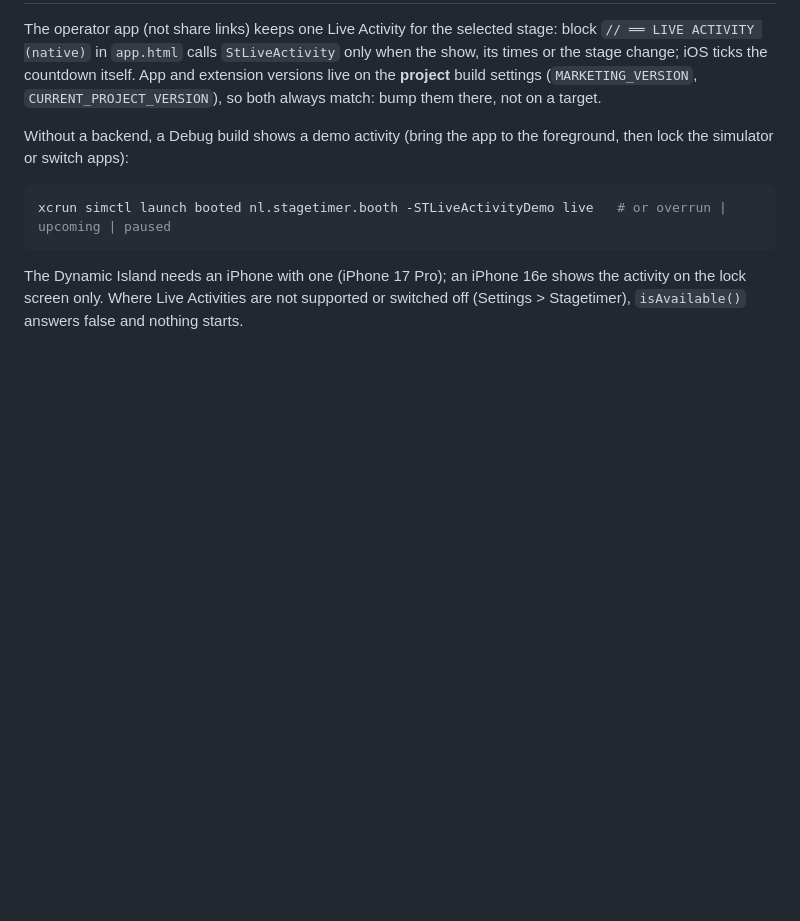
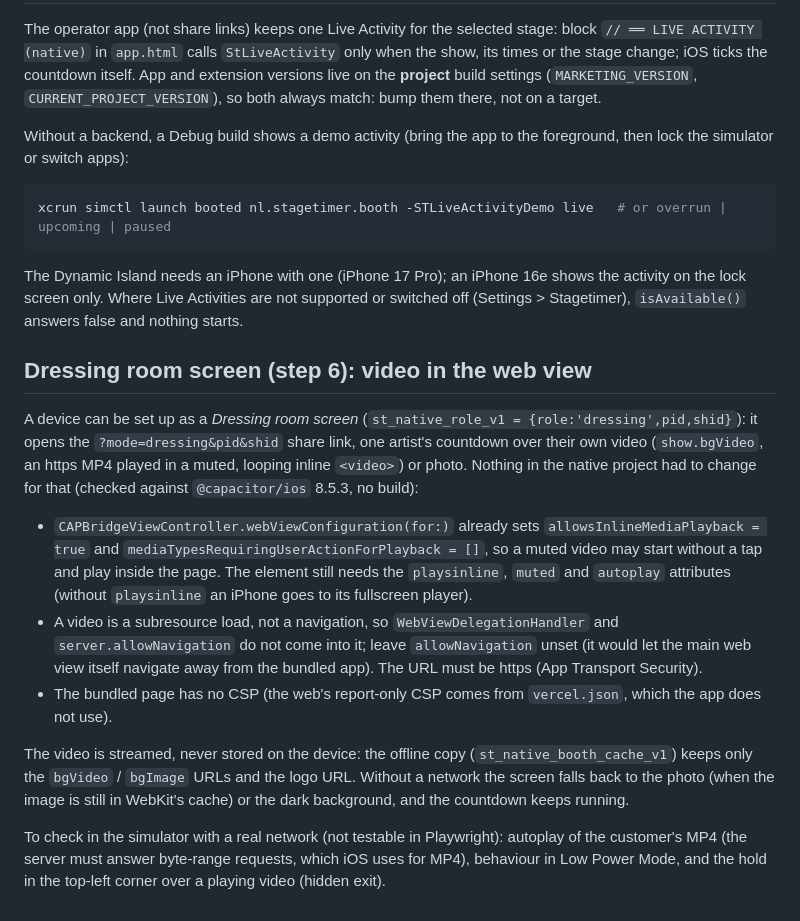
Before and after one commit to thijsvanbeukeringai/stagetimer, a Markdown page: native/README.md, the part around the change. Rendered like a GitHub page; blank space fills up the shorter version.

Commit message:
Docs: dressing room screen as phase 6 step 6; WKWebView findings for the video
BOUWPLAN FASE 6 gets step 6 (Testen and TestFlight move to 7 and 8).
native/README.md: no native change needed for a muted, looping inline
<video> of the customer's own MP4 (Capacitor iOS 8.5.3 already sets
allowsInlineMediaPlayback and an empty mediaTypesRequiringUserActionForPlayback;
a video is a subresource, so no server.allowNavigation). The video is
streamed, not kept offline; offline the screen falls back to photo or dark
background and the countdown keeps running. Lists what to check in the
simulator.

Co-Authored-By: Claude Opus 5.5 <noreply@anthropic.com>

```diff
--- a/native/README.md
+++ b/native/README.md
@@ -135,3 +135,37 @@ The Dynamic Island needs an iPhone with one (iPhone 17 Pro); an iPhone 16e
 shows the activity on the lock screen only. Where Live Activities are not
 supported or switched off (Settings > Stagetimer), `isAvailable()` answers
 false and nothing starts.
+
+## Dressing room screen (step 6): video in the web view
+
+A device can be set up as a *Dressing room screen* (`st_native_role_v1 =
+{role:'dressing',pid,shid}`): it opens the `?mode=dressing&pid&shid` share
+link, one artist's countdown over their own video (`show.bgVideo`, an https
+MP4 played in a muted, looping inline `<video>`) or photo. Nothing in the
+native project had to change for that (checked against `@capacitor/ios`
+8.5.3, no build):
+
+- `CAPBridgeViewController.webViewConfiguration(for:)` already sets
+  `allowsInlineMediaPlayback = true` and
+  `mediaTypesRequiringUserActionForPlayback = []`, so a muted video may start
+  without a tap and play inside the page. The element still needs the
+  `playsinline`, `muted` and `autoplay` attributes (without `playsinline` an
+  iPhone goes to its fullscreen player).
+- A video is a subresource load, not a navigation, so
+  `WebViewDelegationHandler` and `server.allowNavigation` do not come into
+  it; leave `allowNavigation` unset (it would let the main web view itself
+  navigate away from the bundled app). The URL must be https (App Transport
+  Security).
+- The bundled page has no CSP (the web's report-only CSP comes from
+  `vercel.json`, which the app does not use).
+
+The video is streamed, never stored on the device: the offline copy
+(`st_native_booth_cache_v1`) keeps only the `bgVideo` / `bgImage` URLs and
+the logo URL. Without a network the screen falls back to the photo (when the
+image is still in WebKit's cache) or the dark background, and the countdown
+keeps running.
+
+To check in the simulator with a real network (not testable in Playwright):
+autoplay of the customer's MP4 (the server must answer byte-range requests,
+which iOS uses for MP4), behaviour in Low Power Mode, and the hold in the
+top-left corner over a playing video (hidden exit).
```
Also changed, not shown: BOUWPLAN.md (+3 -2 lines).
